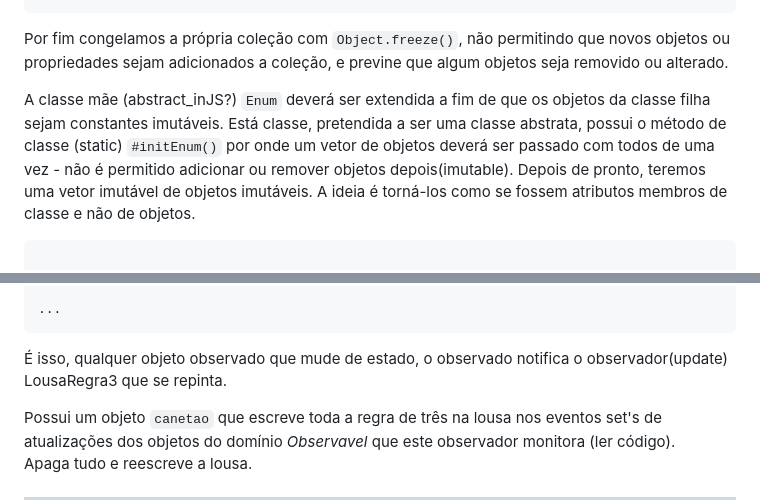
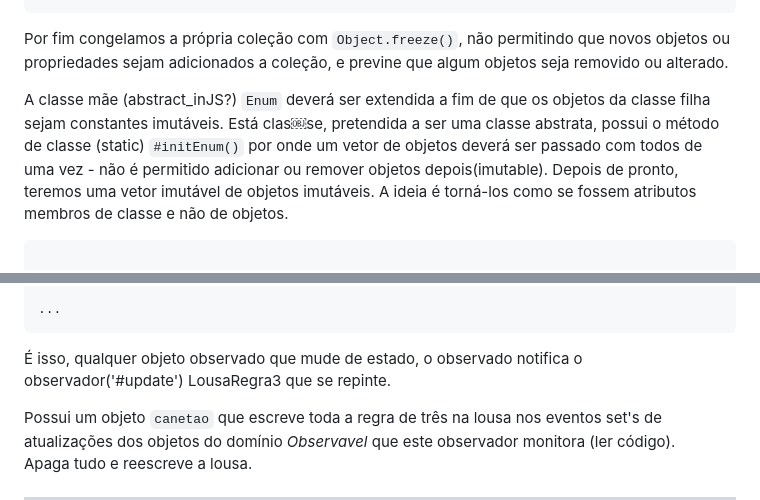
Before and after one commit to earmarques/escala-sistema-solar, a Markdown page: README.md, 2 parts joined by grey strips. Rendered like a GitHub page.

````diff
--- a/README.md
+++ b/README.md
@@ -109,7 +109,7 @@ class Enum {
 
 Por fim congelamos a própria coleção com `Object.freeze()`, não permitindo que novos objetos ou propriedades sejam adicionados a coleção, e previne que algum objetos seja removido ou alterado.
 
-A classe mãe (abstract_inJS?) `Enum` deverá ser extendida a fim de que os objetos da classe filha sejam constantes imutáveis. Está classe, pretendida a ser uma classe abstrata, possui o método de classe (static) `#initEnum()` por onde um vetor de objetos deverá ser passado com todos de uma vez - não é permitido adicionar ou remover objetos depois(imutable).
+A classe mãe (abstract_inJS?) `Enum` deverá ser extendida a fim de que os objetos da classe filha sejam constantes imutáveis. Está clas￼se, pretendida a ser uma classe abstrata, possui o método de classe (static) `#initEnum()` por onde um vetor de objetos deverá ser passado com todos de uma vez - não é permitido adicionar ou remover objetos depois(imutable).
 Depois de pronto, teremos uma vetor imutável de objetos imutáveis. A ideia é torná-los como se fossem atributos membros de classe e não de objetos.
 
 ```js
@@ -423,7 +423,7 @@ que fara em si um 'set' usando um 'get' nos valores recém atualizados.
 
 ...
 ```
-É isso, qualquer objeto observado que mude de estado, o observado notifica o observador(update) LousaRegra3 que se repinta.
+É isso, qualquer objeto observado que mude de estado, o observado notifica o observador('#update') LousaRegra3 que se repinte.
 
 Possui um objeto `canetao` que escreve toda a regra de três na lousa nos eventos set's de atualizações dos objetos do domínio _Observavel_ que este observador monitora (ler código).
 <br>
````
Also changed, not shown: other parts of README.md (+2 -2 lines).
